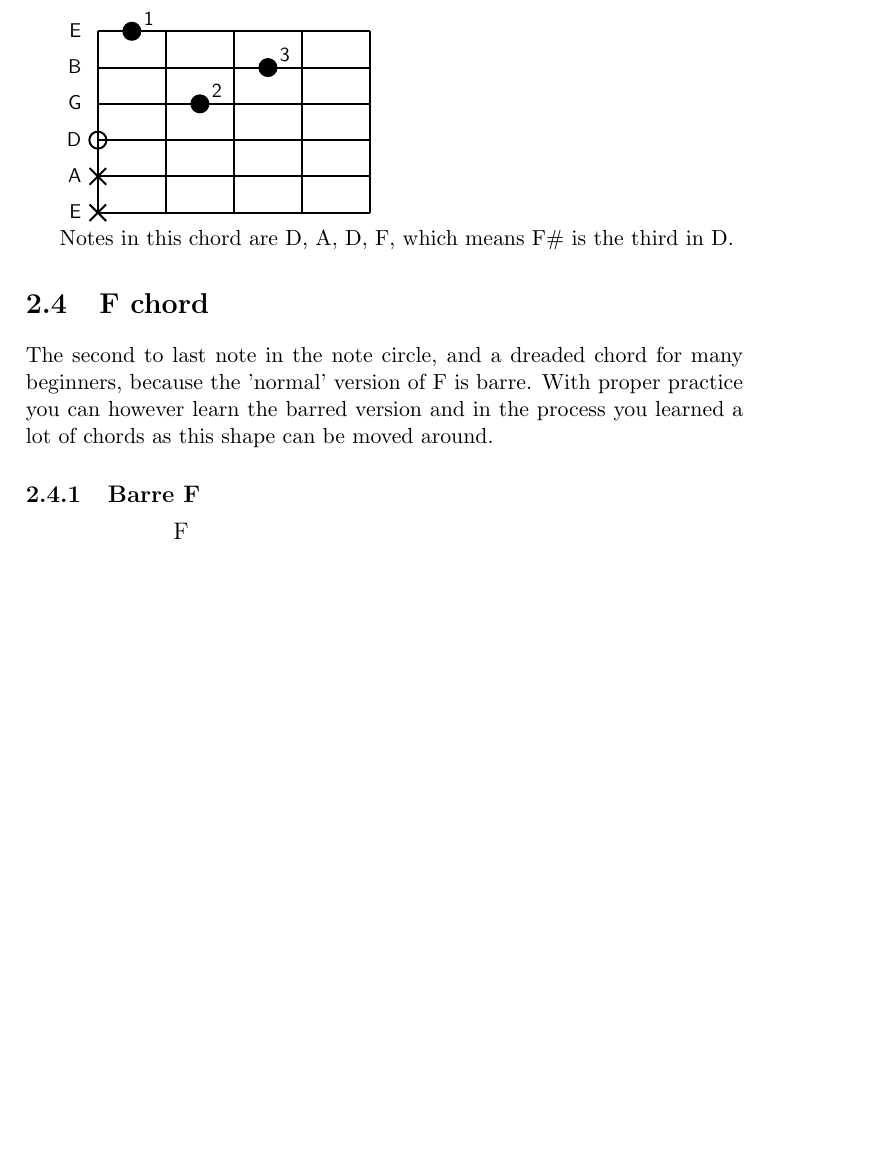
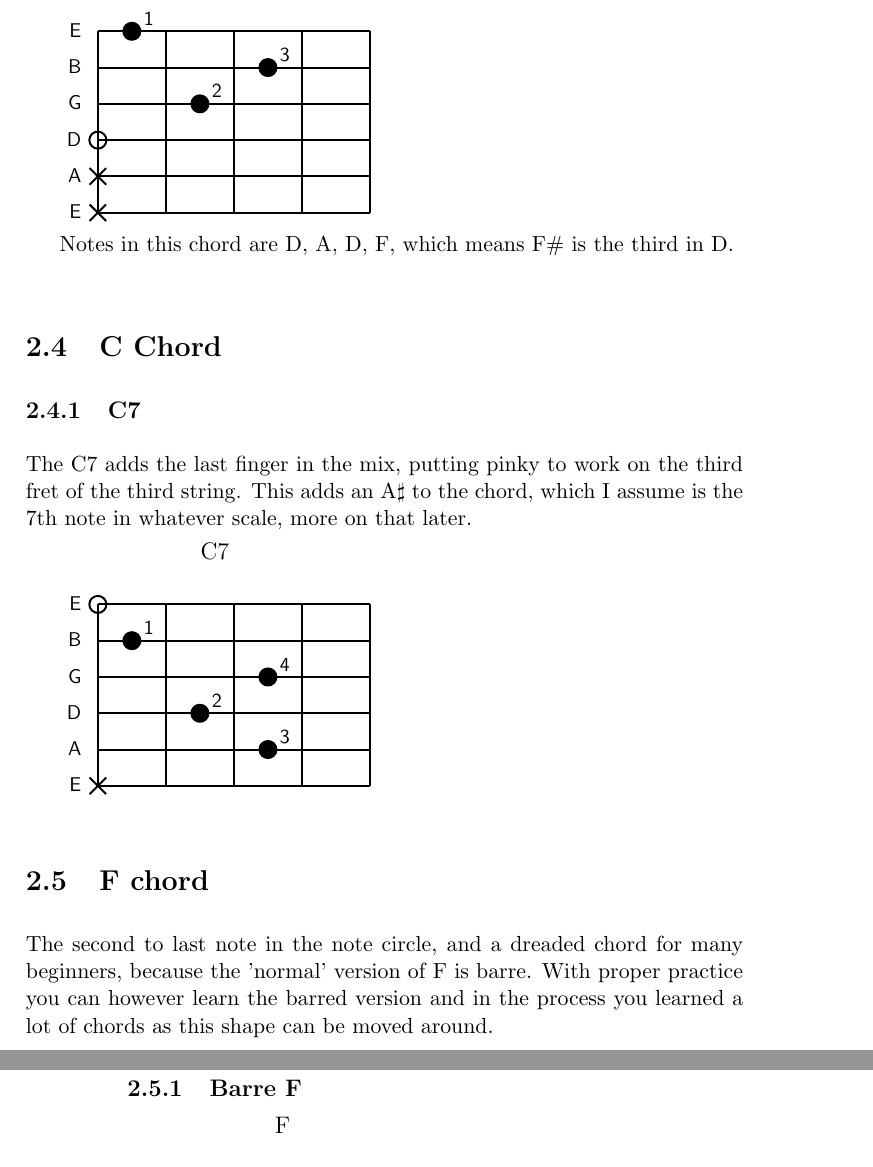
Before and after one commit to memmaprofeten/chordsAndScales, a LaTeX book (src/main.tex): part of page 9 of 13 before the commit and two parts of pages 9 and 10 of 13 after it, the two joined at a grey line, cut so that both start at the same text, the shorter picture padded with empty space. Compiled offline with pdfLaTeX.

Commit message:
Added C7

```diff
--- a/src/main.tex
+++ b/src/main.tex
@@ -160,6 +160,20 @@
     Notes in this chord are D, A, D, F, which means F\# is the third in D.
 
 
+    \section{C Chord}
+
+    \subsection{C7}
+    The C7 adds the last finger in the mix, putting pinky to work on the third fret of the third string.
+    This adds an A$\sharp$ to the chord, which I assume is the 7th note in whatever scale, more on that later.
+
+    \chordscheme[
+    name = C7,
+    mute = {6},
+    finger = {3/5:3, 2/4:2, 3/3:4, 1/2:1},
+    ring = {1}
+    ]
+
+
     \section{F chord}
     The second to last note in the note circle, and a dreaded chord for many beginners, because the 'normal' version of
     F is barre.
```
